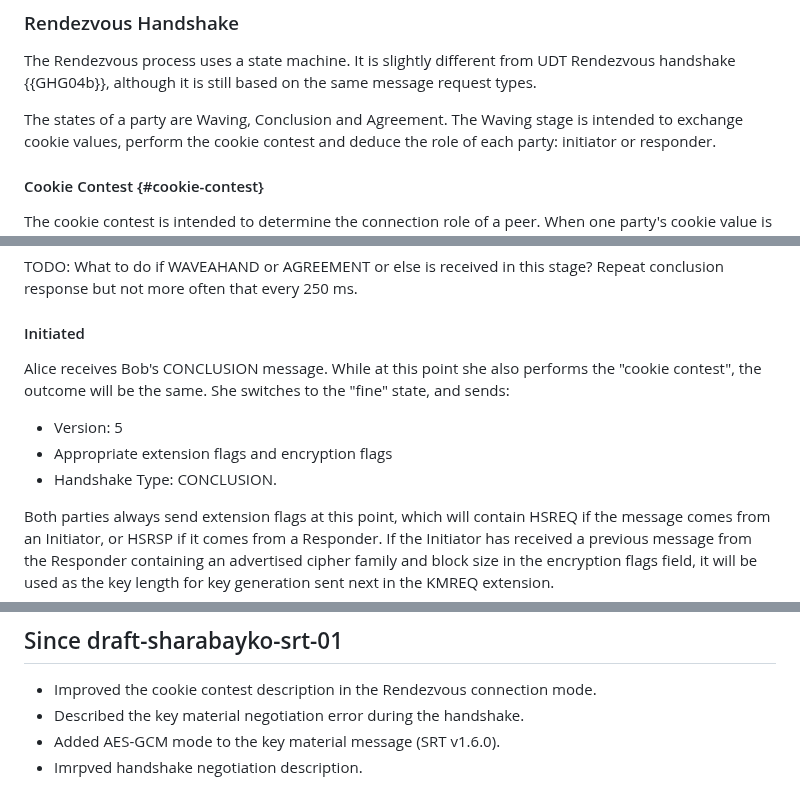
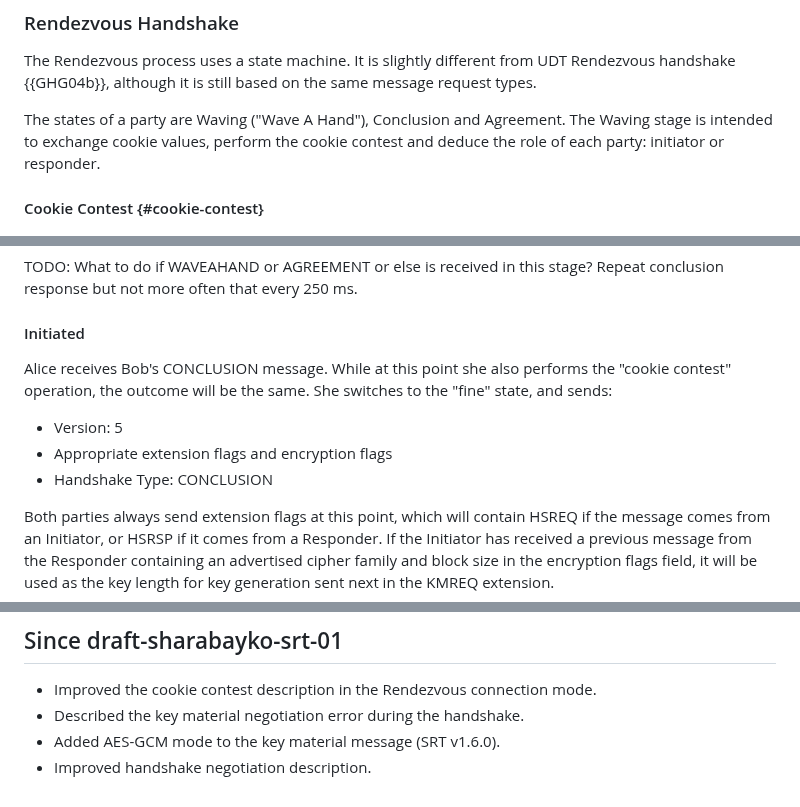
Before and after one commit to Haivision/srt-rfc, a Markdown page: draft-sharabayko-srt.md, 3 parts joined by grey strips. Drawn GitHub-style.

```diff
--- a/draft-sharabayko-srt.md
+++ b/draft-sharabayko-srt.md
@@ -1651,7 +1651,7 @@ The Rendezvous process uses a state machine. It is slightly
 different from UDT Rendezvous handshake {{GHG04b}},
 although it is still based on the same message request types.
 
-The states of a party are Waving, Conclusion and Agreement.
+The states of a party are Waving ("Wave A Hand"), Conclusion and Agreement.
 The Waving stage is intended to exchange cookie values, perform the cookie contest and
 deduce the role of each party: initiator or responder.
 
@@ -1768,11 +1768,11 @@ Repeat conclusion response but not more often that every 250 ms.
 #### Initiated
 
 Alice receives Bob's CONCLUSION message. While at this point she also
-   performs the "cookie contest", the outcome will be the same. She switches to the
+   performs the "cookie contest" operation, the outcome will be the same. She switches to the
    "fine" state, and sends:
    - Version: 5
    - Appropriate extension flags and encryption flags
-   - Handshake Type: CONCLUSION.
+   - Handshake Type: CONCLUSION
 
    Both parties always send extension flags at this point, which will
    contain HSREQ if the message comes from an Initiator, or
@@ -3496,4 +3496,4 @@ The next example specifies that the file is expected to be transmitted from the
 - Improved the cookie contest description in the Rendezvous connection mode.
 - Described the key material negotiation error during the handshake.
 - Added AES-GCM mode to the key material message (SRT v1.6.0).
-- Imrpved handshake negotiation description.
+- Improved handshake negotiation description.
```
Also changed, not shown: other parts of draft-sharabayko-srt.md (+23 -23 lines).
